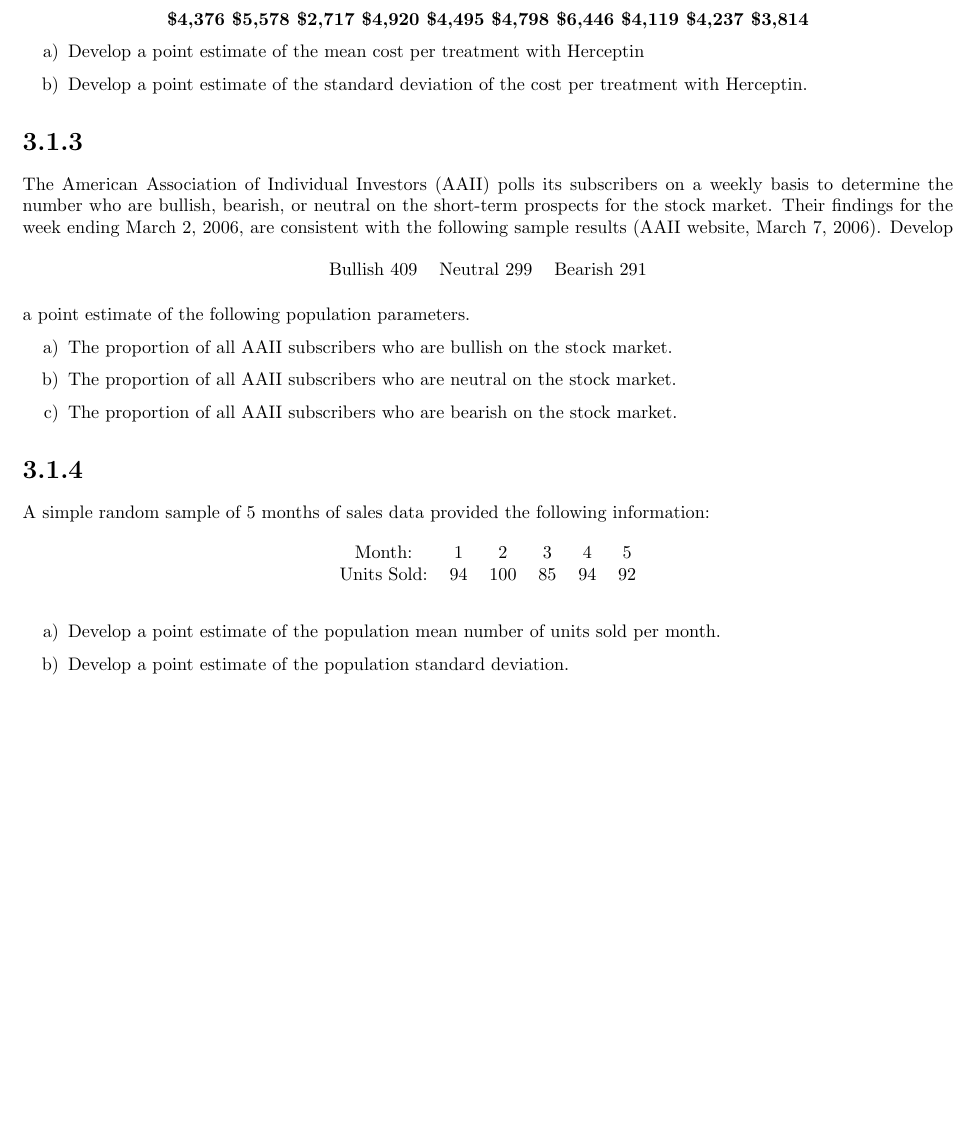
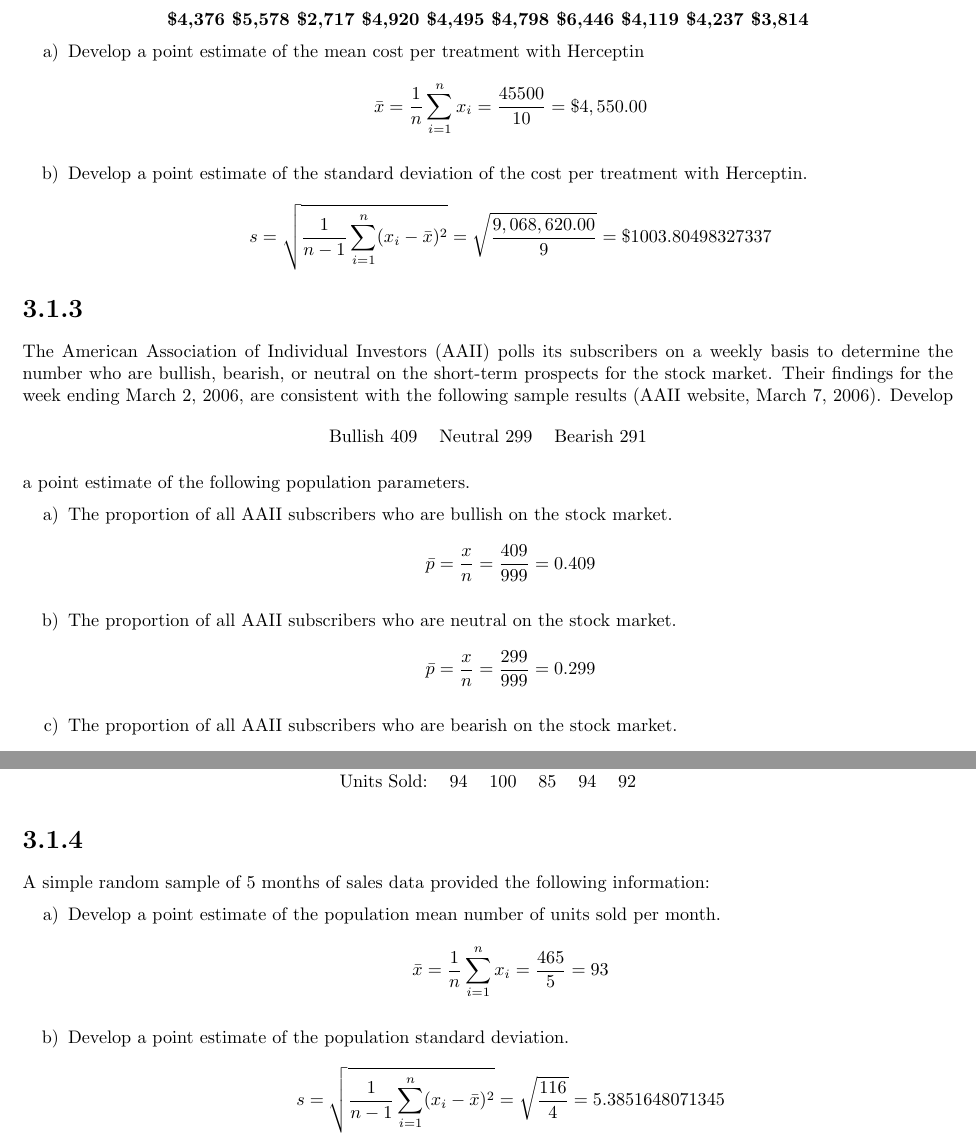
Before and after one commit to edjacob25/Applied-Maths, a LaTeX problem sheet (Homework/Homework3_1.tex): part of the page before the commit and two parts of pages 1 and 2 of 2 after it, the two joined at a grey line, cut so that both start at the same text, the shorter picture padded with empty space. Compiled offline with pdfLaTeX.

Commit message:
Finish 3.1

```diff
--- a/Homework/Homework3_1.tex
+++ b/Homework/Homework3_1.tex
@@ -42,7 +42,13 @@ Typical treatment costs (in dollars) for Herceptin are provided by a simple rand
 
 \begin{enumerate}
   \item Develop a point estimate of the mean cost per treatment with Herceptin
+  \begin{equation*}
+    \bar{x} = \frac{1}{n} \sum_{i=1}^{n} x_{i} = \frac{45500}{10} = \$4,550.00
+  \end{equation*}
   \item Develop a point estimate of the standard deviation of the cost per treatment with Herceptin.
+  \begin{equation*}
+    s = \sqrt{\frac{1}{n - 1} \sum_{i=1}^{n}(x_{i} - \bar{x})^{2}} = \sqrt{\frac{9,068,620.00}{9}}= \$1003.80498327337
+  \end{equation*}
 \end{enumerate}
 
 \section*{3.1.3}
@@ -56,8 +62,17 @@ The American Association of Individual Investors (AAII) polls its subscribers on
 Develop a point estimate of the following population parameters.
 \begin{enumerate}
   \item The proportion of all AAII subscribers who are bullish on the stock market.
+  \begin{equation*}
+    \bar{p} = \frac{x}{n} = \frac{409}{999} = 0.409
+  \end{equation*}
   \item The proportion of all AAII subscribers who are neutral on the stock market.
+  \begin{equation*}
+    \bar{p} = \frac{x}{n} = \frac{299}{999} = 0.299
+  \end{equation*}
   \item The proportion of all AAII subscribers who are bearish on the stock market.
+  \begin{equation*}
+    \bar{p} = \frac{x}{n} = \frac{291}{999} = 0.291
+  \end{equation*}
 \end{enumerate}
 
 \section*{3.1.4}
@@ -71,6 +86,12 @@ A simple random sample of 5 months of sales data provided the following informat
 \end{table}
 \begin{enumerate}
   \item Develop a point estimate of the population mean number of units sold per month.
+  \begin{equation*}
+    \bar{x} = \frac{1}{n} \sum_{i=1}^{n} x_{i} = \frac{465}{5} = 93
+  \end{equation*}
   \item Develop a point estimate of the population standard deviation.
+  \begin{equation*}
+    s = \sqrt{\frac{1}{n - 1} \sum_{i=1}^{n}(x_{i} - \bar{x})^{2}} = \sqrt{\frac{116}{4}}= 5.3851648071345
+  \end{equation*}
 \end{enumerate}
 \end{document}
```
Also changed, not shown: Homework/Homework3_1.pdf.
